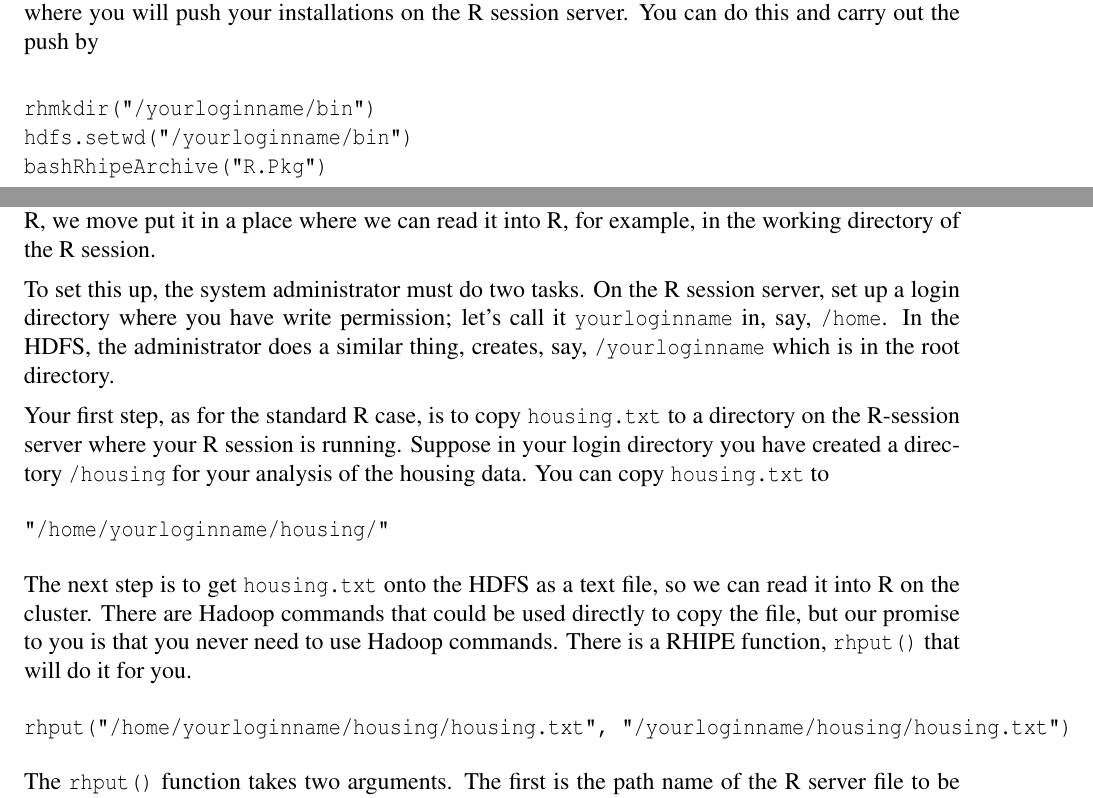
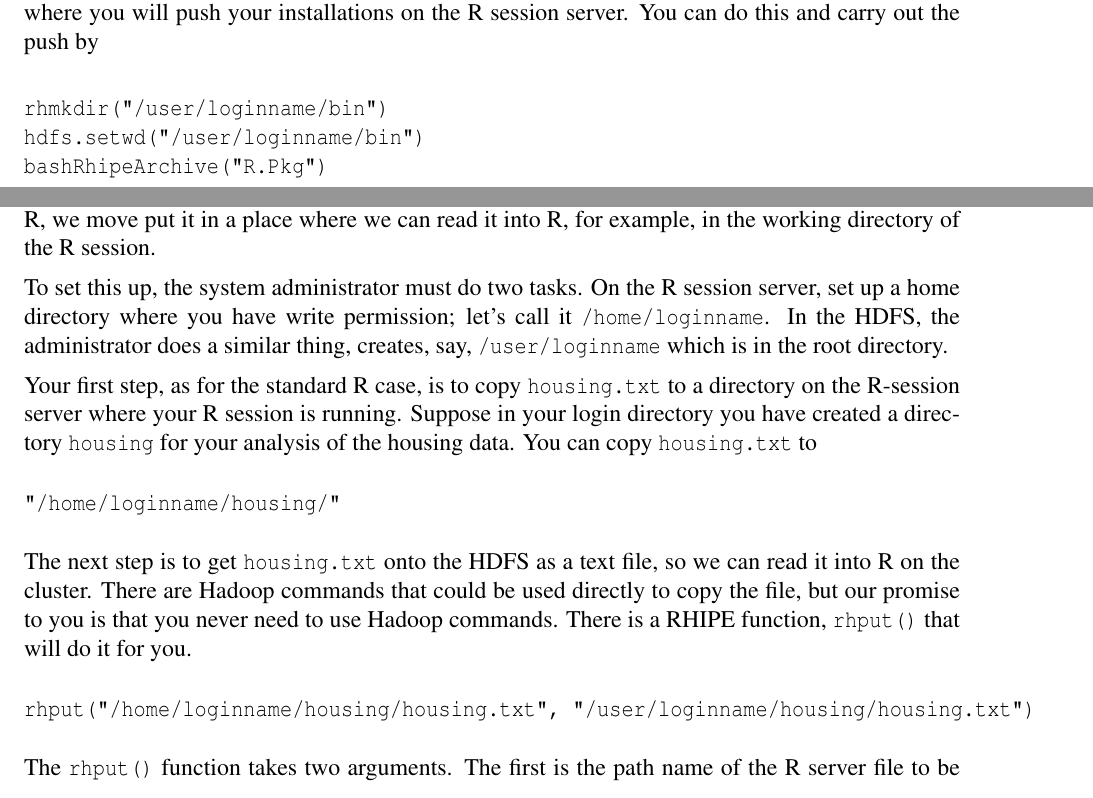
Before and after one commit to hafen/docs-install-cluster, a LaTeX document (main.tex, which reads packageinstall.tex): two parts of pages 23 and 25 of 32, joined at a grey line, cut so that both start at the same text. Compiled offline with pdfLaTeX.

Commit message:
Change /yourloginname to /user/loginname

```diff
--- a/packageinstall.tex
+++ b/packageinstall.tex
@@ -43,11 +43,11 @@ for you the writable directory \texttt{/yourloginname} using your
 login name, and has done the same thing for other users.  Suppose in
-\texttt{/yourloginname} you want to create a directory \texttt{bin}
+\texttt{/user/loginname} you want to create a directory \texttt{bin}
 on HDFS where you will push your installations on the R session
 server. You can do this and carry out the push by
 
 \begin{verbatim}
-rhmkdir("/yourloginname/bin")
-hdfs.setwd("/yourloginname/bin")
+rhmkdir("/user/loginname/bin")
+hdfs.setwd("/user/loginname/bin")
 bashRhipeArchive("R.Pkg")
 \end{verbatim}
 
@@ -130,18 +130,18 @@ move put it in a place where we can read it into R, for example, in the working
 directory of the R session.
 
 To set this up, the system administrator must do two tasks.
-On the R session server, set up a login directory where you have write
-permission; let's call it \texttt{yourloginname} in, say, \texttt{/home}.
+On the R session server, set up a home directory where you have write
+permission; let's call it \texttt{/home/loginname}.
 In the HDFS, the administrator does a similar thing, creates, say,
-\texttt{/yourloginname} which is in the root directory.
+\texttt{/user/loginname} which is in the root directory.
 
 Your first step, as for the standard R case, is to copy \texttt{housing.txt} to a
 directory on the R-session server where your R session is running.
-Suppose in your login directory you have created a directory \texttt{/housing}
+Suppose in your login directory you have created a directory \texttt{housing}
 for your analysis of the housing data. You can copy \texttt{housing.txt} to
 
 \begin{verbatim}
-"/home/yourloginname/housing/"
+"/home/loginname/housing/"
 \end{verbatim}
 
 The next step is to get \texttt{housing.txt} onto the HDFS as a text file, so we can
@@ -151,7 +151,7 @@ use Hadoop commands. There is a RHIPE function, \texttt{rhput()} that will do it
 for you.
 
 \begin{verbatim}
-rhput("/home/yourloginname/housing/housing.txt", "/yourloginname/housing/housing.txt")
+rhput("/home/loginname/housing/housing.txt", "/user/loginname/housing/housing.txt")
 \end{verbatim}
 
 
@@ -172,7 +172,7 @@ We can confirm that the housing data text file has been written to the HDFS
 with the \texttt{rhexists()} function.
 
 \begin{verbatim}
-rhexists("/yourloginname/housing/housing.txt")
+rhexists("/user/loginname/housing/housing.txt")
 [1] TRUE
 \end{verbatim}
 
@@ -186,5 +186,5 @@ rhls("/yourloginname/housing")
                               file
-/yourloginname/housing/housing.txt
+/user/loginname/housing/housing.txt
 \end{verbatim}
 
 \subsubsection{Read and Divide by County}
@@ -235,8 +235,8 @@ The code for the county division is
 mr1 <- rhwatch(
   map      = map1,
   reduce   = reduce1,
-  input    = rhfmt("/yourloginname/housing/housing.txt", type = "text"),
-  output   = rhfmt("/yourloginname/housing/byCounty", type = "sequence"),
+  input    = rhfmt("/user/loginname/housing/housing.txt", type = "text"),
+  output   = rhfmt("/user/loginname/housing/byCounty", type = "sequence"),
   readback = FALSE
 )
 \end{verbatim}
```
Also changed, not shown: packageinstall.tex (26 more changed lines).
